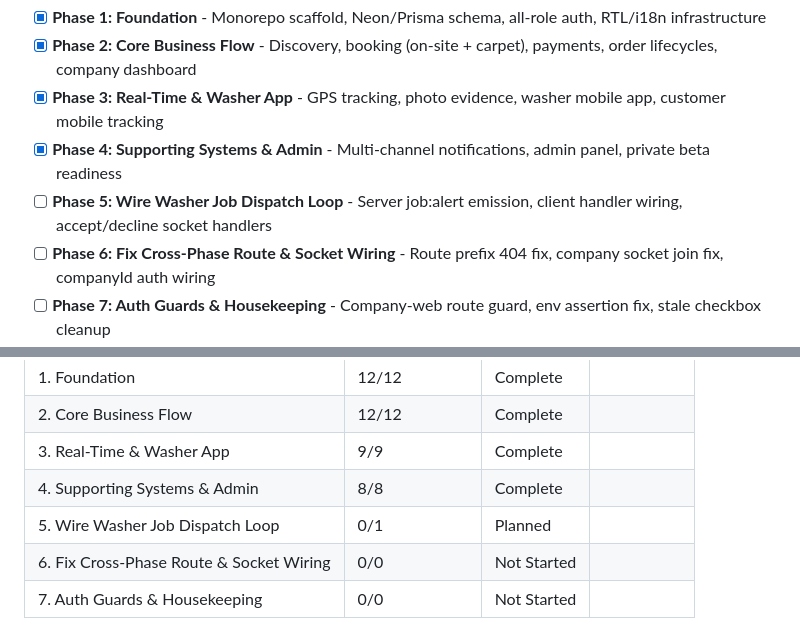
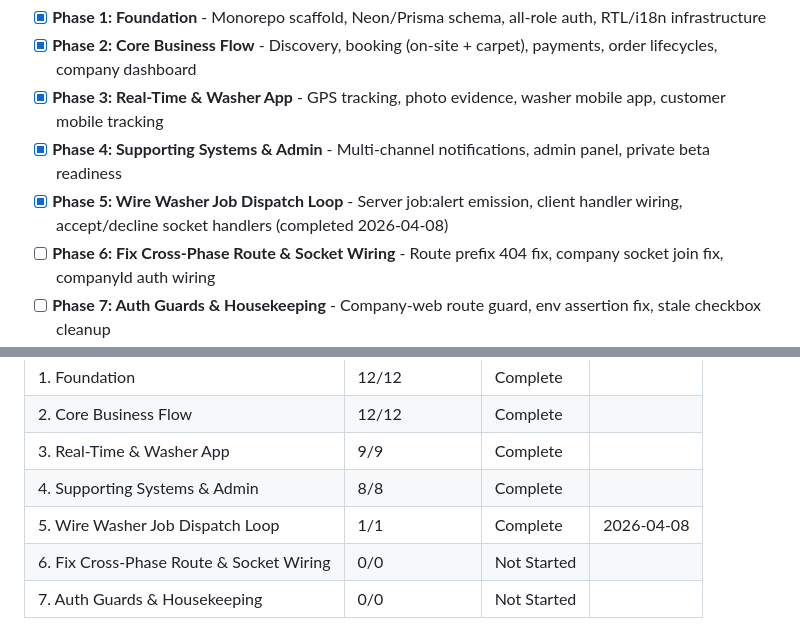
Before and after one commit to cleanly2026/cleanly, a Markdown page: .planning/ROADMAP.md, 2 parts joined by grey strips. GitHub-like rendering.

```diff
--- a/.planning/ROADMAP.md
+++ b/.planning/ROADMAP.md
@@ -16,7 +16,7 @@ Decimal phases appear between their surrounding integers in numeric order.
 - [x] **Phase 2: Core Business Flow** - Discovery, booking (on-site + carpet), payments, order lifecycles, company dashboard
 - [x] **Phase 3: Real-Time & Washer App** - GPS tracking, photo evidence, washer mobile app, customer mobile tracking
 - [x] **Phase 4: Supporting Systems & Admin** - Multi-channel notifications, admin panel, private beta readiness
-- [ ] **Phase 5: Wire Washer Job Dispatch Loop** - Server job:alert emission, client handler wiring, accept/decline socket handlers
+- [x] **Phase 5: Wire Washer Job Dispatch Loop** - Server job:alert emission, client handler wiring, accept/decline socket handlers (completed 2026-04-08)
 - [ ] **Phase 6: Fix Cross-Phase Route & Socket Wiring** - Route prefix 404 fix, company socket join fix, companyId auth wiring
 - [ ] **Phase 7: Auth Guards & Housekeeping** - Company-web route guard, env assertion fix, stale checkbox cleanup
 
@@ -179,6 +179,6 @@ Phases execute in numeric order: 1 → 2 → 3 → 4
 | 2. Core Business Flow | 12/12 | Complete |  |
 | 3. Real-Time & Washer App | 9/9 | Complete |  |
 | 4. Supporting Systems & Admin | 8/8 | Complete |  |
-| 5. Wire Washer Job Dispatch Loop | 0/1 | Planned |  |
+| 5. Wire Washer Job Dispatch Loop | 1/1 | Complete   | 2026-04-08 |
 | 6. Fix Cross-Phase Route & Socket Wiring | 0/0 | Not Started |  |
 | 7. Auth Guards & Housekeeping | 0/0 | Not Started |  |
```
Also changed, not shown: other parts of .planning/ROADMAP.md (+1 -1 lines), .planning/STATE.md (+16 -13 lines), 1 other file.
